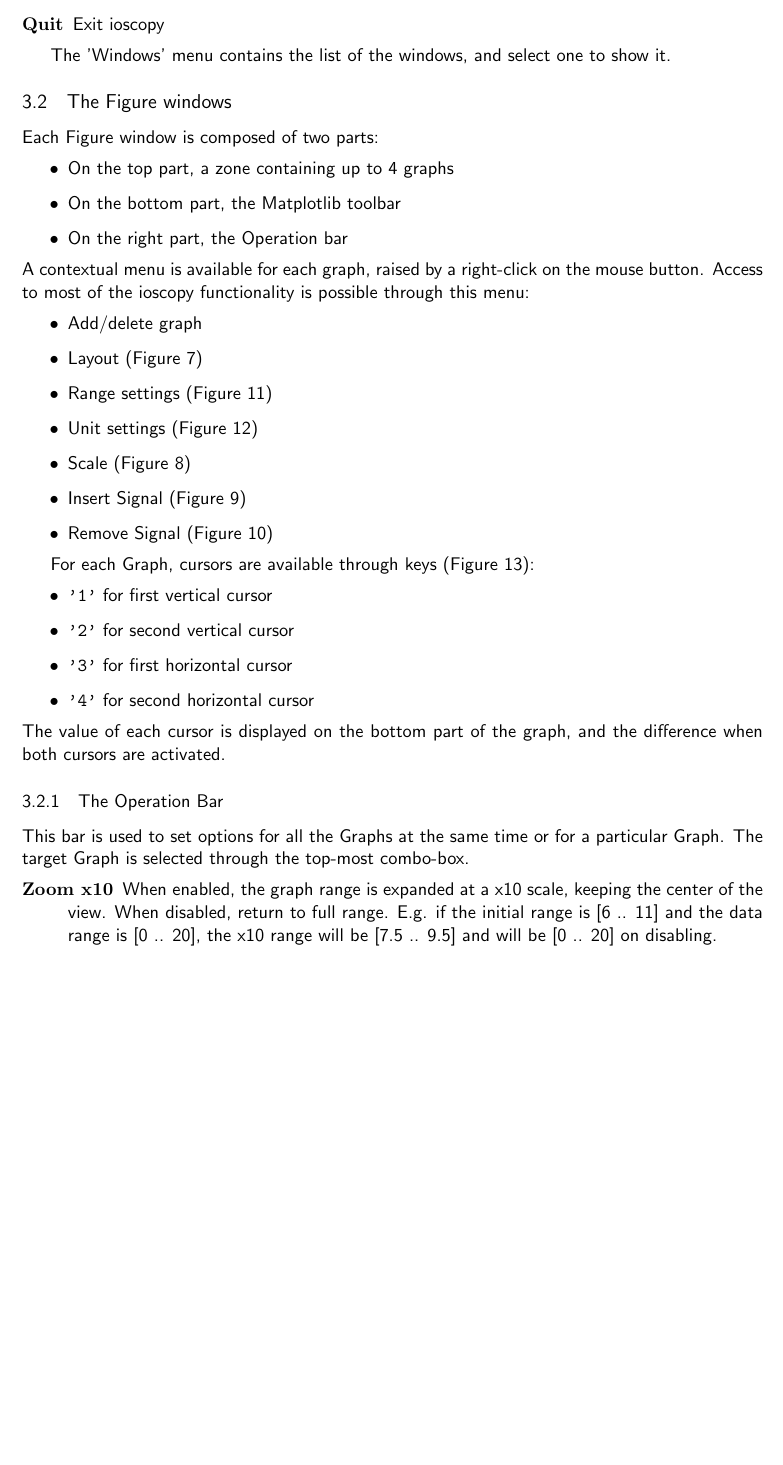
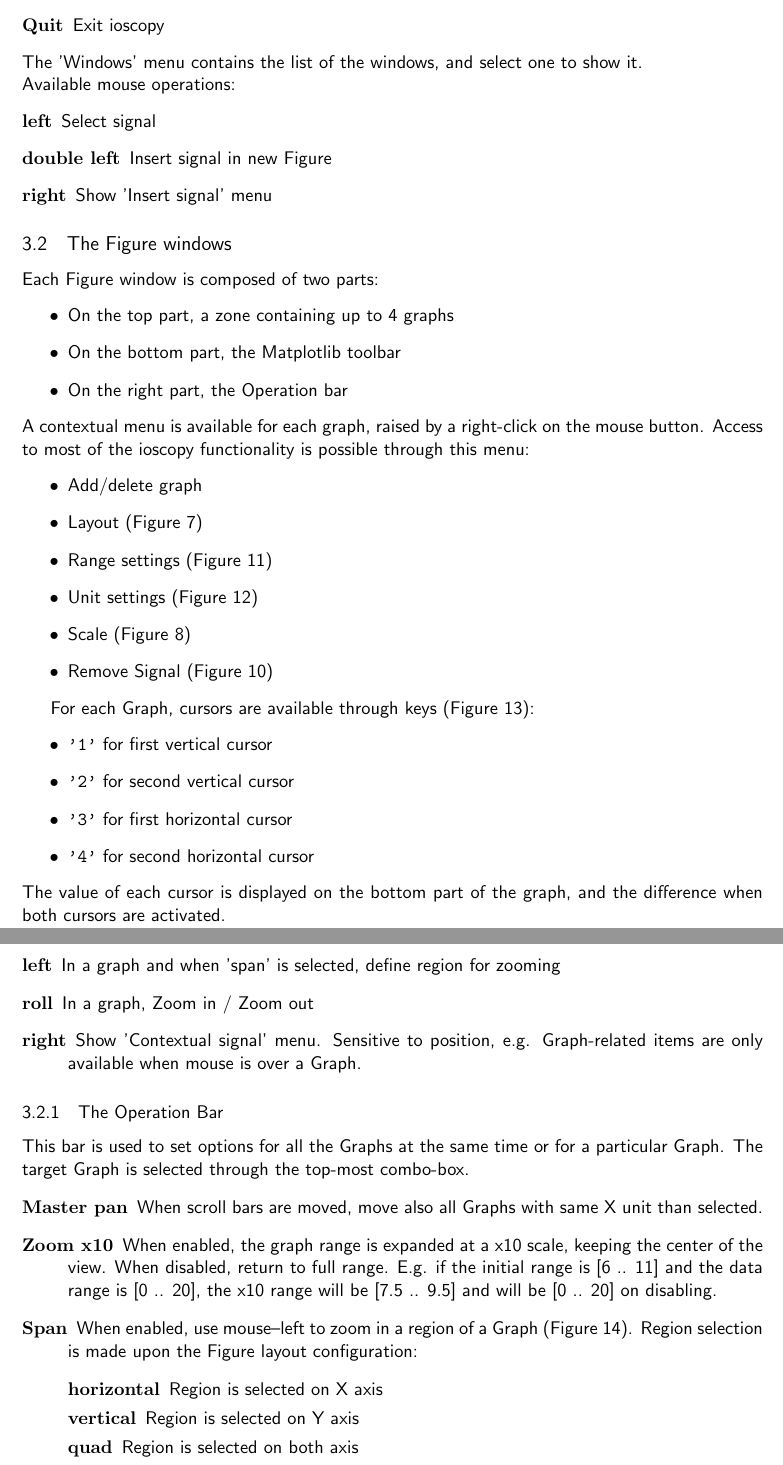
Before and after one commit to agardelein/oscopy, a LaTeX paper (doc/ioscopy/tex/ioscopy-manual.tex): part of page 12 of 15 before the commit and two parts of pages 12 and 14 of 17 after it, the two joined at a grey line, cut so that both start at the same text, the shorter picture padded with empty space. Compiled offline with pdfLaTeX.

Commit message:
Add description of new features, update screenshots

```diff
--- a/doc/ioscopy/tex/ioscopy-manual.tex
+++ b/doc/ioscopy/tex/ioscopy-manual.tex
@@ -555,7 +555,12 @@ The 'Windows' menu contains the list of the windows, and select one to show it.
 
 \end{figure}
 
-
+\noindent Available mouse operations:
+\begin{description}
+\item[left] Select signal
+\item[double left] Insert signal in new Figure
+\item[right] Show 'Insert signal' menu
+\end{description}
 
 \subsection{The Figure windows}
 
@@ -575,7 +580,10 @@ Access to most of the ioscopy functionality is possible through this menu:
 \item Range settings (Figure~\ref{fig:range})
 \item Unit settings (Figure~\ref{fig:units})
 \item Scale (Figure~\ref{fig:scale})
-\item Insert Signal (Figure~\ref{fig:insert})
+% Insert Signal not available anymore as per commit 084a6d87:
+% the call to Context.create is delegated to UI. Furthermore, the Graph is
+% not anymore aware of Context's Signals.
+%\item Insert Signal (Figure~\ref{fig:insert})
 \item Remove Signal (Figure~\ref{fig:remove})
 \end{itemize}
 
@@ -588,12 +596,28 @@ For each Graph, cursors are available through keys (Figure~\ref{fig:cursors}):
 \end{itemize}
 The value of each cursor is displayed on the bottom part of the graph, and the difference when both cursors are activated.
 
+\noindent Available mouse operations:
+\begin{description}
+\item[left] In a graph and when 'span' is selected, define region for zooming
+\item[roll] In a graph, Zoom in / Zoom out
+%\item[double left] Insert signal in new Figure
+\item[right] Show 'Contextual signal' menu. Sensitive to position, e.g. Graph-related items are only available when mouse is over a Graph.
+\end{description}
+
+
 \subsubsection{The Operation Bar}
 
 This bar is used to set options for all the Graphs at the same time or for a particular Graph.
 The target Graph is selected through the top-most combo-box.
 \begin{description}
+\item[Master pan] When scroll bars are moved, move also all Graphs with same X unit than selected.
 \item[Zoom x10] When enabled, the graph range is expanded at a x10 scale, keeping the center of the view. When disabled, return to full range. E.g. if the initial range is [6 .. 11] and the data range is [0 .. 20], the x10 range will be [7.5 .. 9.5] and will be [0 .. 20] on disabling.
+\item[Span] When enabled, use mouse--left to zoom in a region of a Graph (Figure~\ref{fig:span}). Region selection is made upon the Figure layout configuration:
+  \begin{description}
+  \item[horizontal] Region is selected on X axis
+  \item[vertical] Region is selected on Y axis
+  \item[quad] Region is selected on both axis
+  \end{description}
 \end{description}
 
 \begin{figure}[htbp]
```
Also changed, not shown: doc/ioscopy/png/ioscopy-cursors.png, doc/ioscopy/png/ioscopy-figure.png, doc/ioscopy/png/ioscopy-insert.png, doc/ioscopy/png/ioscopy-layout.png, doc/ioscopy/png/ioscopy-remove.png, doc/ioscopy/png/ioscopy-scale.png, doc/ioscopy/png/ioscopy-span.png (added), doc/ioscopy/png/ioscopy.png, doc/ioscopy/tex/ioscopy-manual.tex (11 more changed lines).
